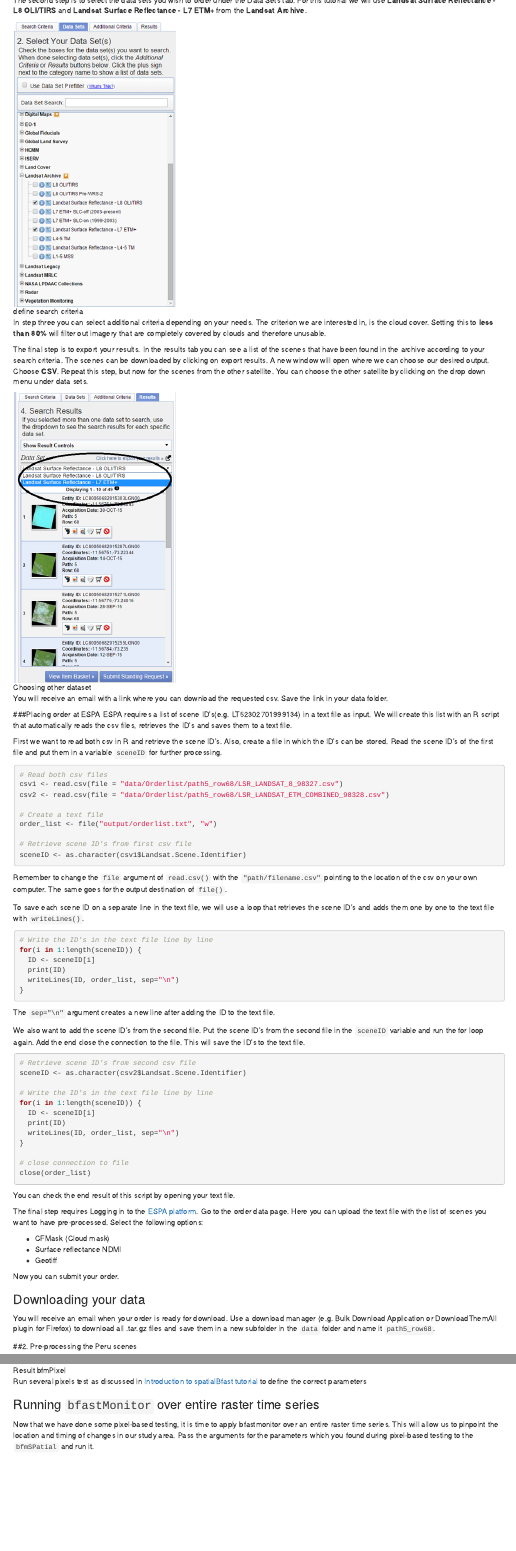
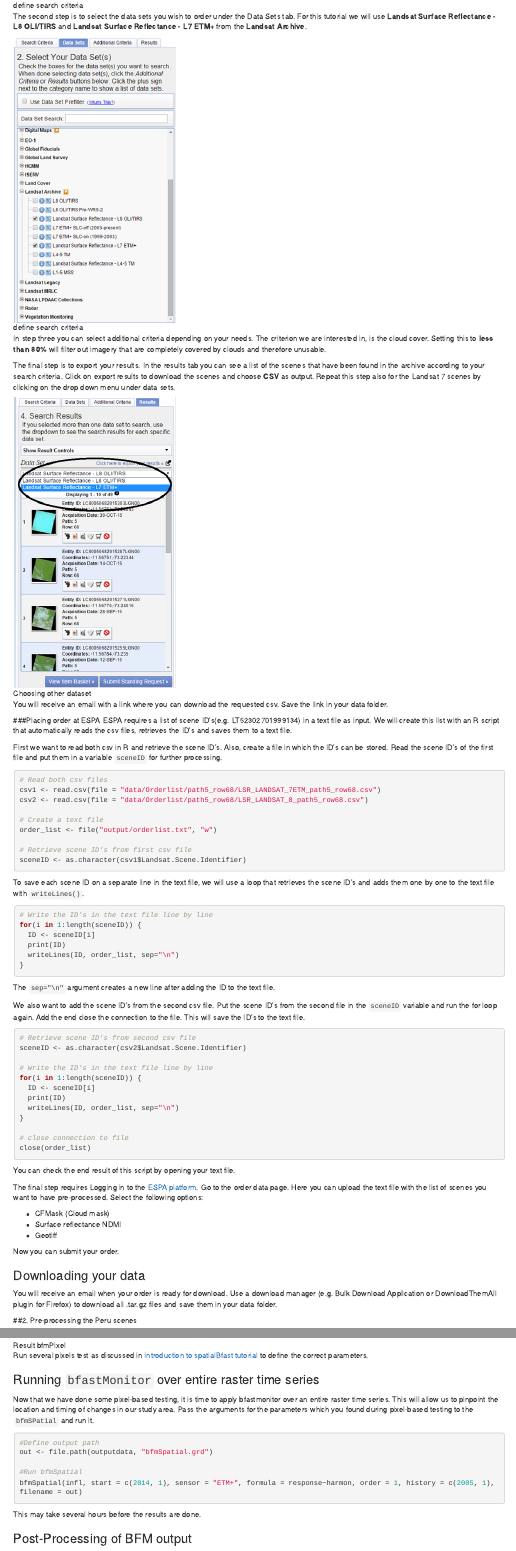
Before and after one commit to ChangeMonitor-WUR/deforestationmonitoring, an R Markdown document (index.Rmd): the page in a window 1100 px wide, from 1220 px down before the commit and from 1150 px down after it, so that both start at the same text, and a second part further down, joined at a grey line. Rendered offline with R 4.5, knitr and Pandoc, with nearby package versions; drawn as R Markdown's standard HTML page in place of the format the file asks for.

Commit message:
Updating tutorial

````diff
--- a/index.Rmd
+++ b/index.Rmd
@@ -62,7 +62,7 @@ The second step is to select the data sets you wish to order under the Data Sets
 
 In step three you can select additional criteria depending on your needs. The criterion we are interested in, is the cloud cover. Setting this to **less than 80%** will filter out imagery that are completely covered by clouds and therefore unusable.
 
-The final step is to export your results. In the results tab you can see a list of the scenes that have been found in the archive according to your search criteria. The scenes can be downloaded by clicking on export results. A new window will open where we can choose our desired output. Choose **CSV**. Repeat this step, but now for the scenes from the other satellite. You can choose the other satellite by clicking on the drop down menu under data sets.
+The final step is to export your results. In the results tab you can see a list of the scenes that have been found in the archive according to your search criteria. Click on export results to download the scenes and choose **CSV** as output. Repeat this step also for the Landsat 7 scenes by clicking on the drop down menu under data sets.
 
 ![Choosing other dataset](figures/step3.PNG)
 
@@ -76,8 +76,8 @@ First we want to read both csv in R and retrieve the scene ID's. Also, create a
 
 ```{r, eval=FALSE, results='hide'}
 # Read both csv files
-csv1 <- read.csv(file = "data/Orderlist/path5_row68/LSR_LANDSAT_8_98327.csv")
-csv2 <- read.csv(file = "data/Orderlist/path5_row68/LSR_LANDSAT_ETM_COMBINED_98328.csv")
+csv1 <- read.csv(file = "data/Orderlist/path5_row68/LSR_LANDSAT_7ETM_path5_row68.csv")
+csv2 <- read.csv(file = "data/Orderlist/path5_row68/LSR_LANDSAT_8_path5_row68.csv")
 
 # Create a text file
 order_list <- file("output/orderlist.txt", "w")
@@ -86,8 +86,6 @@ order_list <- file("output/orderlist.txt", "w")
 sceneID <- as.character(csv1$Landsat.Scene.Identifier)
 ```
 
-
-Remember to change the `file` argument of `read.csv()` with the `"path/filename.csv"` pointing to the location of the csv on your own computer. The same goes for the output destination of `file()`.
 
 To save each scene ID on a separate line in the text file, we will use a loop that retrieves the scene ID's and adds them one by one to the text file with `writeLines()`.
 
@@ -102,7 +100,7 @@ for(i in 1:length(sceneID)) {
 ```
 The `sep="\n"` argument creates a new line after adding the ID to the text file.
 
-We also want to add the scene ID's from the second file. Put the scene ID's from the second file in the `sceneID` variable and run the for loop again. Add the end close the connection to the file. This will save the ID's to the text file.
+We also want to add the scene ID's from the second csv file. Put the scene ID's from the second file in the `sceneID` variable and run the for loop again. Add the end close the connection to the file. This will save the ID's to the text file.
 
 ```{r, eval=FALSE, results='hide'}
 # Retrieve scene ID's from second csv file
@@ -131,7 +129,7 @@ Now you can submit your order.
 
 ### Downloading your data
 
-You will receive an email when your order is ready for download. Use a download manager (e.g. Bulk Download Application or DownloadThemAll plugin for Firefox) to download all .tar.gz files and save them in a new subfolder in the `data` folder and name it `path5_row68`.
+You will receive an email when your order is ready for download. Use a download manager (e.g. Bulk Download Application or DownloadThemAll plugin for Firefox) to download all .tar.gz files and save them in your data folder.
 
 ##2. Pre-processing the Peru scenes
 
@@ -155,7 +153,7 @@ newExtent <- extent(c(580485, 617265, -1251615, -1204275))
 inputList <- list.files(inputdata, full.names=TRUE)
 
 # Process new landsat scenes
-processLandsatBatch(x = inputList, pattern = glob2rx('*.tar.gz'), outdir = dirout, srdir = srdirNDMI, delete = TRUE, vi = 'ndmi', mask = 'cfmask', keep = 0, e = newExtent, overwrite = TRUE)
+processLandsatBatch(x = inputList, outdir = dirout, srdir = srdirNDMI, delete = TRUE, vi = 'ndmi', mask = 'cfmask', keep = 0, e = newExtent, overwrite = TRUE)
 
 # List the processed NDMI scenes for stacking
 nmdiList <- list.files(dirout, pattern=glob2rx('ndmi*.grd'), full.names = TRUE)
@@ -173,7 +171,7 @@ dirout <- file.path(dirname(rasterTmpFile()), 'stack')
 dir.create(dirout, showWarnings=FALSE)
 
 # Generate a file name for the output stack
-stackName <- file.path(outputdata, 'stackNDMI.grd')
+stackName <- file.path(outputdata, 'stackNDMI_path5_row68.grd')
 
 # Stack the layers
 ndmiStack <- timeStack(x=ndmiList, filename=stackName, datatype='INT2S', overwrite=TRUE)
@@ -191,7 +189,7 @@
 
 # run bfmPixel() in interactive mode with a monitoring period
 # starting @ the 1st day in 2015
-bfm <- bfmPixel(ndmiBrick, start=c(2015,1), interactive=TRUE)ve=TRUE)
+bfm <- bfmPixel(ndmiBrick, start=c(2015,1), interactive=TRUE)
 
 #Click on a pixel in the plot.
 
@@ -201,8 +199,21 @@ plot(bfm$bfm)
 
 ![Result bfmPixel](figures/bfmPixel.PNG)
 
-Run several pixels test as discussed in [Introduction to spatialBfast tutorial](http://www.loicdutrieux.com/bfastSpatial/#Working_with_pixels__bfmPixel) to define the correct parameters
+Run several pixels test as discussed in [Introduction to spatialBfast tutorial](http://www.loicdutrieux.com/bfastSpatial/#Working_with_pixels__bfmPixel) to define the correct parameters.
 
 ### Running `bfastMonitor` over entire raster time series
 
 Now that we have done some pixel-based testing, it is time to apply bfastmonitor over an entire raster time series. This will allow us to pinpoint the location and timing of changes in our study area. Pass the arguments for the parameters which you found during pixel-based testing to the `bfmSPatial` and run it.
+
+
+```{r, eval=FALSE, results='hide'}
+#Define output path
+out <- file.path(outputdata, "bfmSpatial.grd")
+
+#Run bfmSpatial
+bfmSpatial(infl, start = c(2014, 1), sensor = "ETM+", formula = response~harmon, order = 1, history = c(2005, 1), filename = out)
+```
+
+This may take several hours before the results are done.
+
+### Post-Processing of BFM output
````
Also changed, not shown: index.html, index.Rmd (6 more changed lines).
